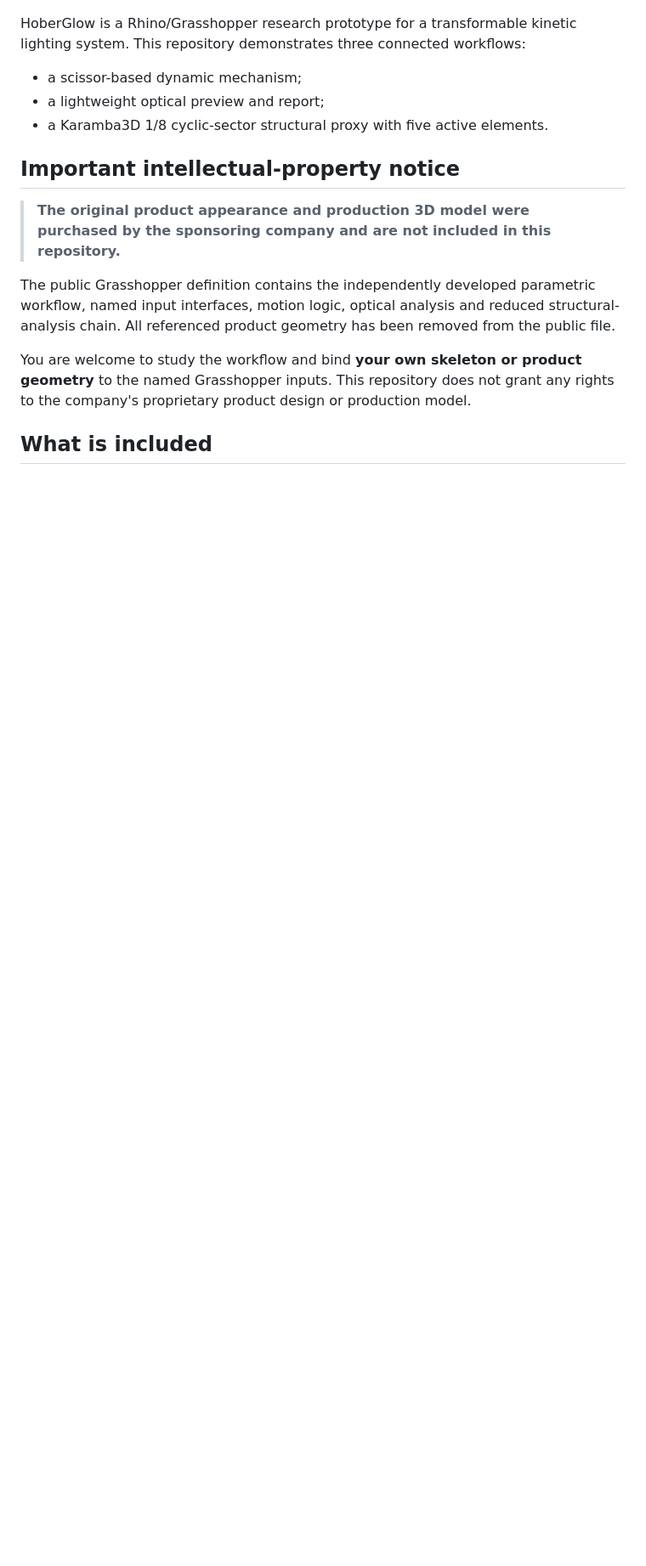
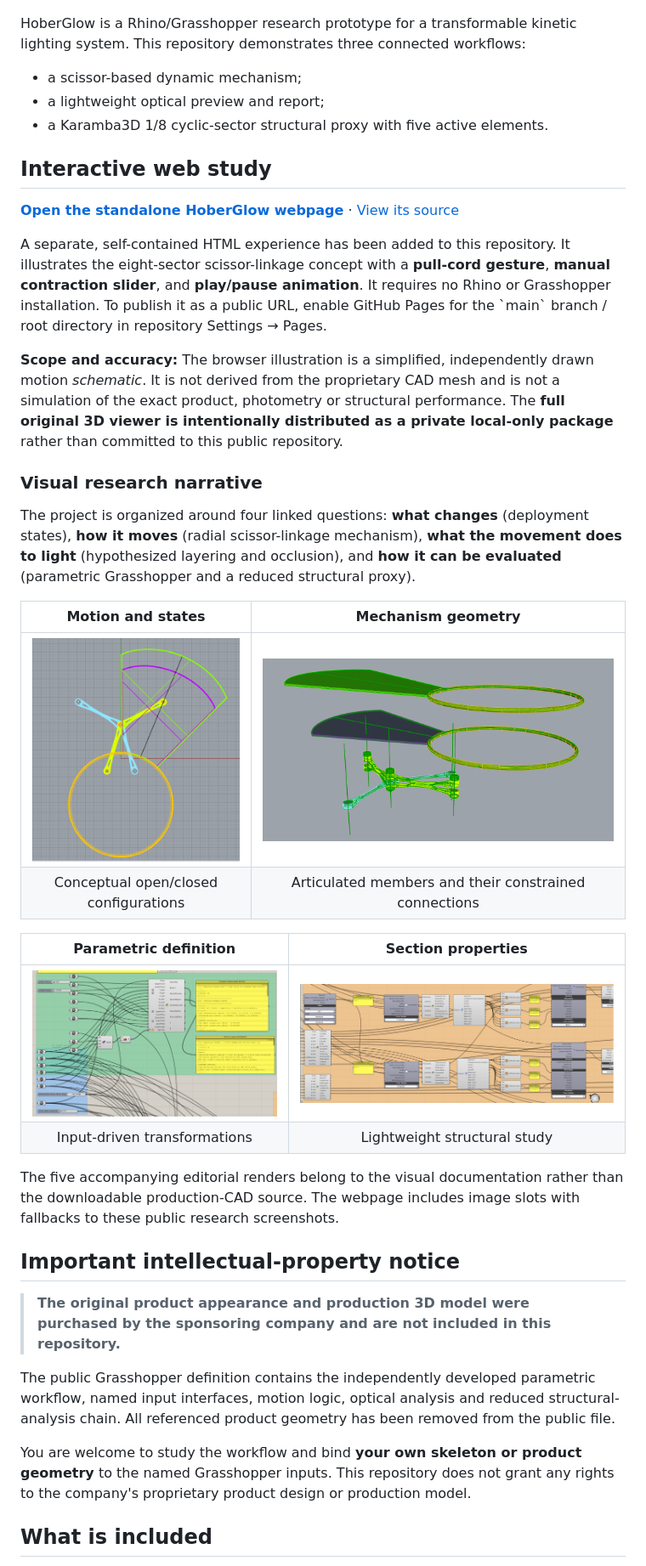
Before and after one commit to Adele0302/hoberglow-parametric-mechanism-fea, a Markdown page: README.md, the part around the change. Shown at 85% size. Drawn GitHub-style; blank space fills up the shorter version.

Commit message:
docs: connect interactive HoberGlow page and clarify public/private geometry

```diff
--- a/README.md
+++ b/README.md
@@ -8,6 +8,30 @@ lighting system. This repository demonstrates three connected workflows:
 - a scissor-based dynamic mechanism;
 - a lightweight optical preview and report;
 - a Karamba3D 1/8 cyclic-sector structural proxy with five active elements.
+
+## Interactive web study
+
+**[Open the standalone HoberGlow webpage](./index.html)** · [View its source](./index.html)
+
+A separate, self-contained HTML experience has been added to this repository. It illustrates the eight-sector scissor-linkage concept with a **pull-cord gesture**, **manual contraction slider**, and **play/pause animation**. It requires no Rhino or Grasshopper installation. To publish it as a public URL, enable GitHub Pages for the \`main\` branch / root directory in repository Settings → Pages.
+
+**Scope and accuracy:** The browser illustration is a simplified, independently drawn motion *schematic*. It is not derived from the proprietary CAD mesh and is not a simulation of the exact product, photometry or structural performance. The **full original 3D viewer is intentionally distributed as a private local-only package** rather than committed to this public repository.
+
+### Visual research narrative
+
+The project is organized around four linked questions: **what changes** (deployment states), **how it moves** (radial scissor-linkage mechanism), **what the movement does to light** (hypothesized layering and occlusion), and **how it can be evaluated** (parametric Grasshopper and a reduced structural proxy).
+
+| Motion and states | Mechanism geometry |
+|:--:|:--:|
+| ![Motion study](assets/motion-range.png) | ![Mechanism skeleton](assets/mechanism-skeleton.png) |
+| Conceptual open/closed configurations | Articulated members and their constrained connections |
+
+| Parametric definition | Section properties |
+|:--:|:--:|
+| ![Grasshopper workflow](assets/grasshopper-public-workflow.png) | ![Section workflow](assets/section-property-workflow.png) |
+| Input-driven transformations | Lightweight structural study |
+
+The five accompanying editorial renders belong to the visual documentation rather than the downloadable production-CAD source. The webpage includes image slots with fallbacks to these public research screenshots.
 
 ## Important intellectual-property notice
 
```
